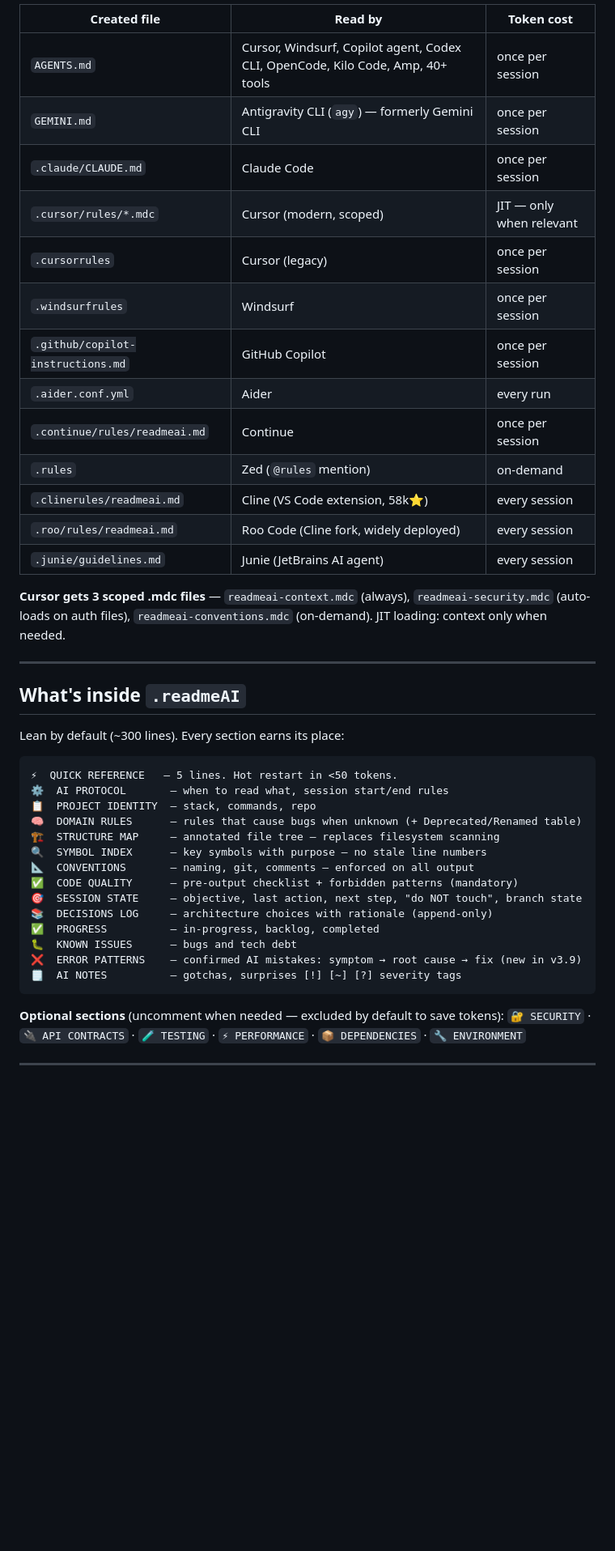
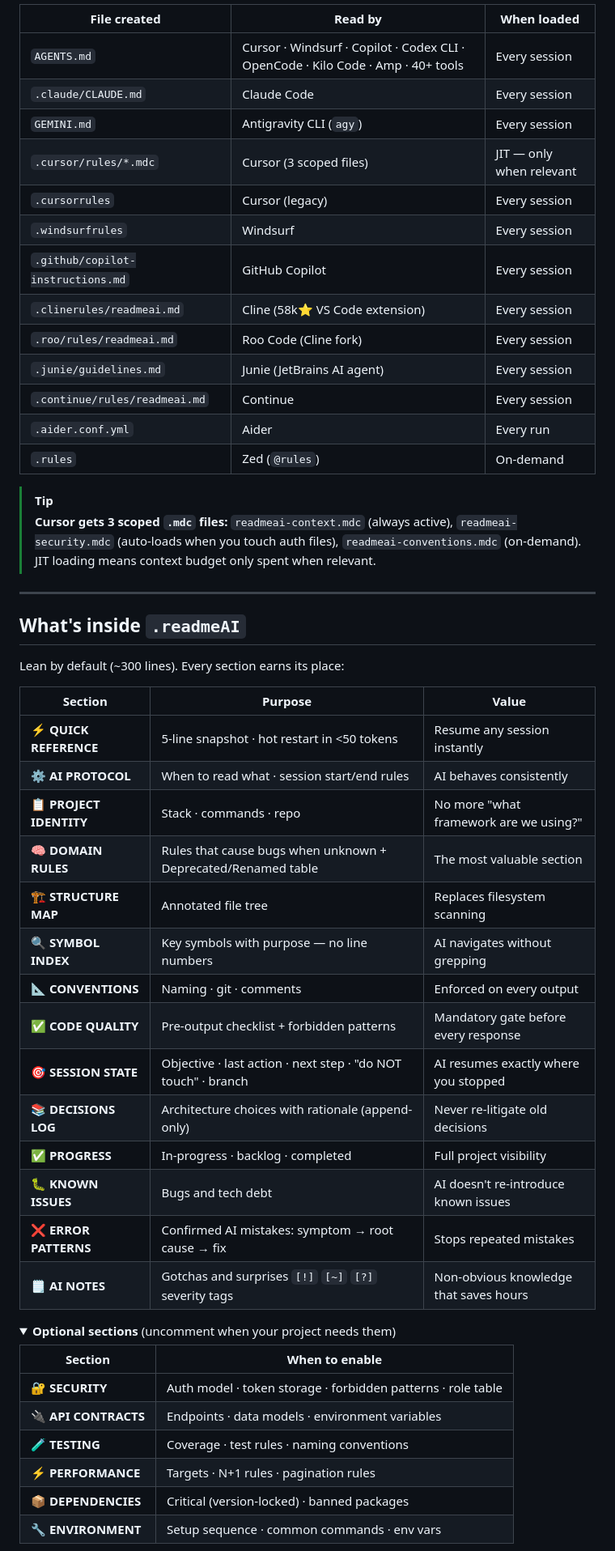
Before and after one commit to Oscarr36/ReadMeAI, a Markdown page: README.md, the part around one of its changes. Shown at 81% size. Rendered like a GitHub page; folded sections open; blank space fills up the shorter version.

````diff
--- a/README.md
+++ b/README.md
@@ -69,21 +120,22 @@ Run the setup script once. It detects every AI tool you have and creates the rig
 
-| Created file | Read by | Token cost |
-|-------------|---------|-----------|
-| `AGENTS.md` | Cursor, Windsurf, Copilot agent, Codex CLI, OpenCode, Kilo Code, Amp, 40+ tools | once per session |
-| `GEMINI.md` | Antigravity CLI (`agy`) — formerly Gemini CLI | once per session |
-| `.claude/CLAUDE.md` | Claude Code | once per session |
-| `.cursor/rules/*.mdc` | Cursor (modern, scoped) | JIT — only when relevant |
-| `.cursorrules` | Cursor (legacy) | once per session |
-| `.windsurfrules` | Windsurf | once per session |
-| `.github/copilot-instructions.md` | GitHub Copilot | once per session |
-| `.aider.conf.yml` | Aider | every run |
-| `.continue/rules/readmeai.md` | Continue | once per session |
-| `.rules` | Zed (`@rules` mention) | on-demand |
-| `.clinerules/readmeai.md` | Cline (VS Code extension, 58k⭐) | every session |
-| `.roo/rules/readmeai.md` | Roo Code (Cline fork, widely deployed) | every session |
-| `.junie/guidelines.md` | Junie (JetBrains AI agent) | every session |
+| File created | Read by | When loaded |
+|---|---|---|
+| `AGENTS.md` | Cursor · Windsurf · Copilot · Codex CLI · OpenCode · Kilo Code · Amp · 40+ tools | Every session |
+| `.claude/CLAUDE.md` | Claude Code | Every session |
+| `GEMINI.md` | Antigravity CLI (`agy`) | Every session |
+| `.cursor/rules/*.mdc` | Cursor (3 scoped files) | JIT — only when relevant |
+| `.cursorrules` | Cursor (legacy) | Every session |
+| `.windsurfrules` | Windsurf | Every session |
+| `.github/copilot-instructions.md` | GitHub Copilot | Every session |
+| `.clinerules/readmeai.md` | Cline (58k⭐ VS Code extension) | Every session |
+| `.roo/rules/readmeai.md` | Roo Code (Cline fork) | Every session |
+| `.junie/guidelines.md` | Junie (JetBrains AI agent) | Every session |
+| `.continue/rules/readmeai.md` | Continue | Every session |
+| `.aider.conf.yml` | Aider | Every run |
+| `.rules` | Zed (`@rules`) | On-demand |
 
-**Cursor gets 3 scoped .mdc files** — `readmeai-context.mdc` (always), `readmeai-security.mdc` (auto-loads on auth files), `readmeai-conventions.mdc` (on-demand). JIT loading: context only when needed.
+> [!TIP]
+> **Cursor gets 3 scoped `.mdc` files:** `readmeai-context.mdc` (always active), `readmeai-security.mdc` (auto-loads when you touch auth files), `readmeai-conventions.mdc` (on-demand). JIT loading means context budget only spent when relevant.
 
 ---
 
@@ -91,25 +143,32 @@ Run the setup script once. It detects every AI tool you have and creates the rig
 
 Lean by default (~300 lines). Every section earns its place:
 
-```
-⚡  QUICK REFERENCE   — 5 lines. Hot restart in <50 tokens.
-⚙️  AI PROTOCOL       — when to read what, session start/end rules
-📋  PROJECT IDENTITY  — stack, commands, repo
-🧠  DOMAIN RULES      — rules that cause bugs when unknown (+ Deprecated/Renamed table)
-🏗  STRUCTURE MAP     — annotated file tree — replaces filesystem scanning
-🔍  SYMBOL INDEX      — key symbols with purpose — no stale line numbers
-📐  CONVENTIONS       — naming, git, comments — enforced on all output
-✅  CODE QUALITY      — pre-output checklist + forbidden patterns (mandatory)
-🎯  SESSION STATE     — objective, last action, next step, "do NOT touch", branch state
-📚  DECISIONS LOG     — architecture choices with rationale (append-only)
-✅  PROGRESS          — in-progress, backlog, completed
-🐛  KNOWN ISSUES      — bugs and tech debt
-❌  ERROR PATTERNS    — confirmed AI mistakes: symptom → root cause → fix (new in v3.9)
-🗒  AI NOTES          — gotchas, surprises [!] [~] [?] severity tags
-```
+| Section | Purpose | Value |
+|---------|---------|-------|
+| ⚡ **QUICK REFERENCE** | 5-line snapshot · hot restart in \<50 tokens | Resume any session instantly |
+| ⚙️ **AI PROTOCOL** | When to read what · session start/end rules | AI behaves consistently |
+| 📋 **PROJECT IDENTITY** | Stack · commands · repo | No more "what framework are we using?" |
+| 🧠 **DOMAIN RULES** | Rules that cause bugs when unknown + Deprecated/Renamed table | The most valuable section |
+| 🏗 **STRUCTURE MAP** | Annotated file tree | Replaces filesystem scanning |
+| 🔍 **SYMBOL INDEX** | Key symbols with purpose — no line numbers | AI navigates without grepping |
+| 📐 **CONVENTIONS** | Naming · git · comments | Enforced on every output |
+| ✅ **CODE QUALITY** | Pre-output checklist + forbidden patterns | Mandatory gate before every response |
+| 🎯 **SESSION STATE** | Objective · last action · next step · "do NOT touch" · branch | AI resumes exactly where you stopped |
+| 📚 **DECISIONS LOG** | Architecture choices with rationale (append-only) | Never re-litigate old decisions |
+| ✅ **PROGRESS** | In-progress · backlog · completed | Full project visibility |
+| 🐛 **KNOWN ISSUES** | Bugs and tech debt | AI doesn't re-introduce known issues |
+| ❌ **ERROR PATTERNS** | Confirmed AI mistakes: symptom → root cause → fix | Stops repeated mistakes |
+| 🗒 **AI NOTES** | Gotchas and surprises `[!]` `[~]` `[?]` severity tags | Non-obvious knowledge that saves hours |
 
-**Optional sections** (uncomment when needed — excluded by default to save tokens):
-`🔐 SECURITY` · `🔌 API CONTRACTS` · `🧪 TESTING` · `⚡ PERFORMANCE` · `📦 DEPENDENCIES` · `🔧 ENVIRONMENT`
+<details>
+<summary><strong>Optional sections</strong> (uncomment when your project needs them)</summary>
 
----
+| Section | When to enable |
+|---------|---------------|
+| 🔐 **SECURITY** | Auth model · token storage · forbidden patterns · role table | Any project with auth or user data |
+| 🔌 **API CONTRACTS** | Endpoints · data models · environment variables | REST APIs, backend services |
+| 🧪 **TESTING** | Coverage · test rules · naming conventions | Projects with test suites |
+| ⚡ **PERFORMANCE** | Targets · N+1 rules · pagination rules | Performance-sensitive projects |
+| 📦 **DEPENDENCIES** | Critical (version-locked) · banned packages | Long-running projects |
+| 🔧 **ENVIRONMENT** | Setup sequence · common commands · env vars | Complex dev environments |
 
````
Also changed, not shown: other parts of README.md (+181 -117 lines).
